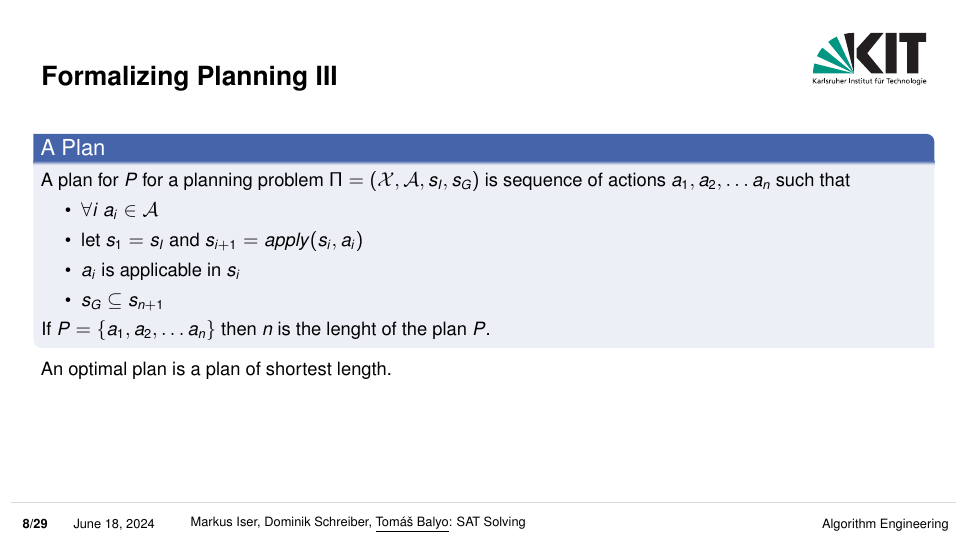
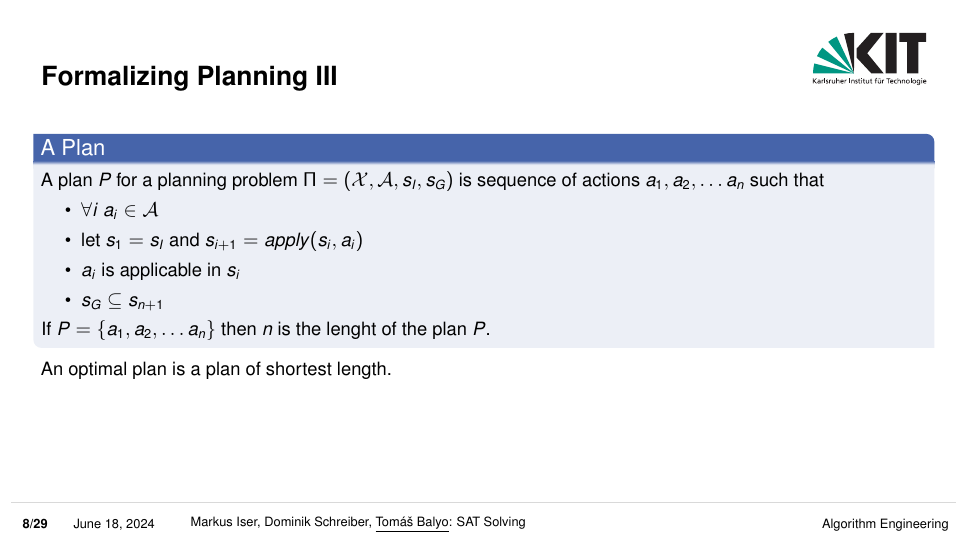
Before and after one commit to satlecture/kit2024, LaTeX slides (slides/l10-planning.tex): page 8 of 31. Compiled offline with pdfLaTeX.

Commit message:
Fix typo in l10-planning.tex

```diff
--- a/slides/l10-planning.tex
+++ b/slides/l10-planning.tex
@@ -162,7 +162,7 @@ such that $eff(a)\subseteq s'$ and the difference between $s$ and $s'$ is minima
 
 \begin{frame}{Formalizing Planning III}
 \begin{block}{A Plan}
-A plan for $P$ for a planning problem $\Pi = (\mathcal{X}, \mathcal{A}, s_I, s_G)$ is sequence of
+A plan $P$ for a planning problem $\Pi = (\mathcal{X}, \mathcal{A}, s_I, s_G)$ is sequence of
 actions $a_1, a_2, \dots a_n$ such that
 \begin{itemize}
 	\item $\forall i$ $a_i \in \mathcal{A}$
```
